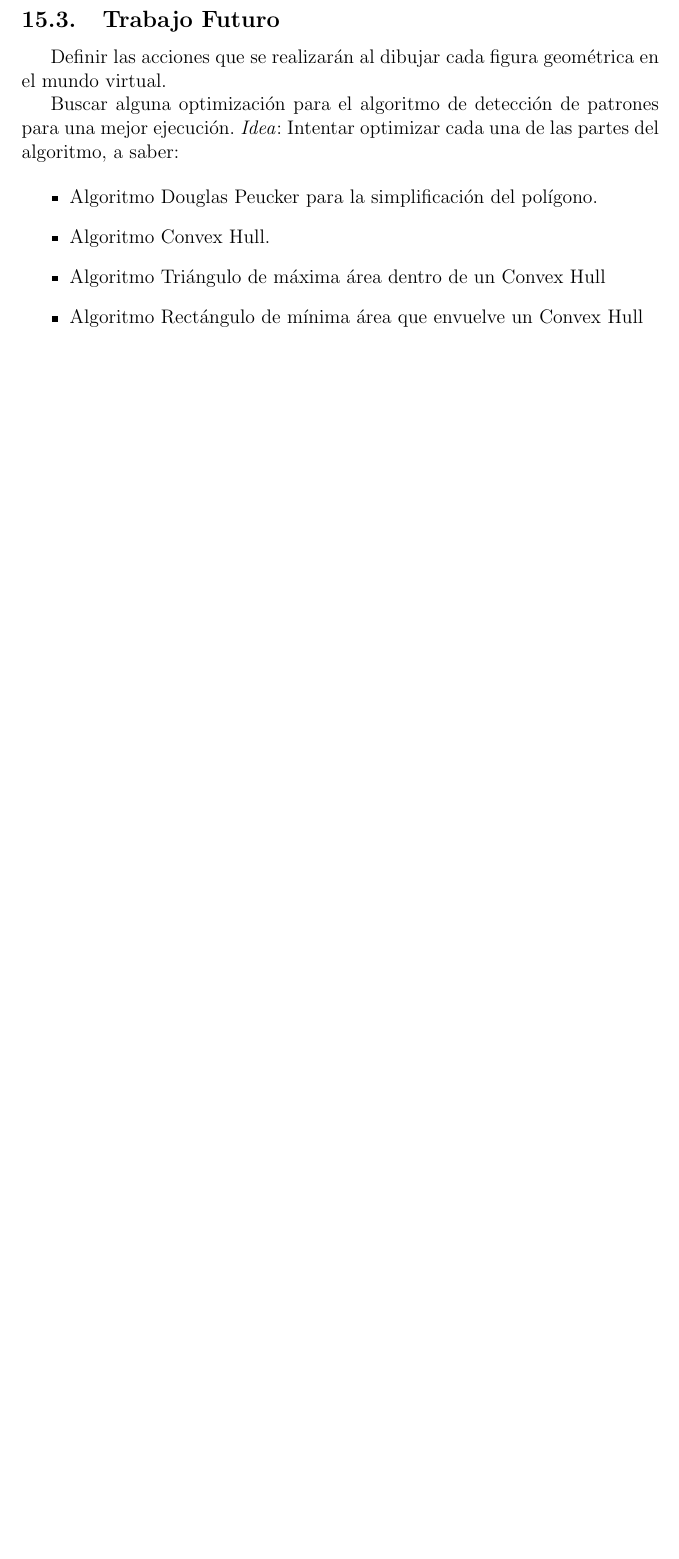
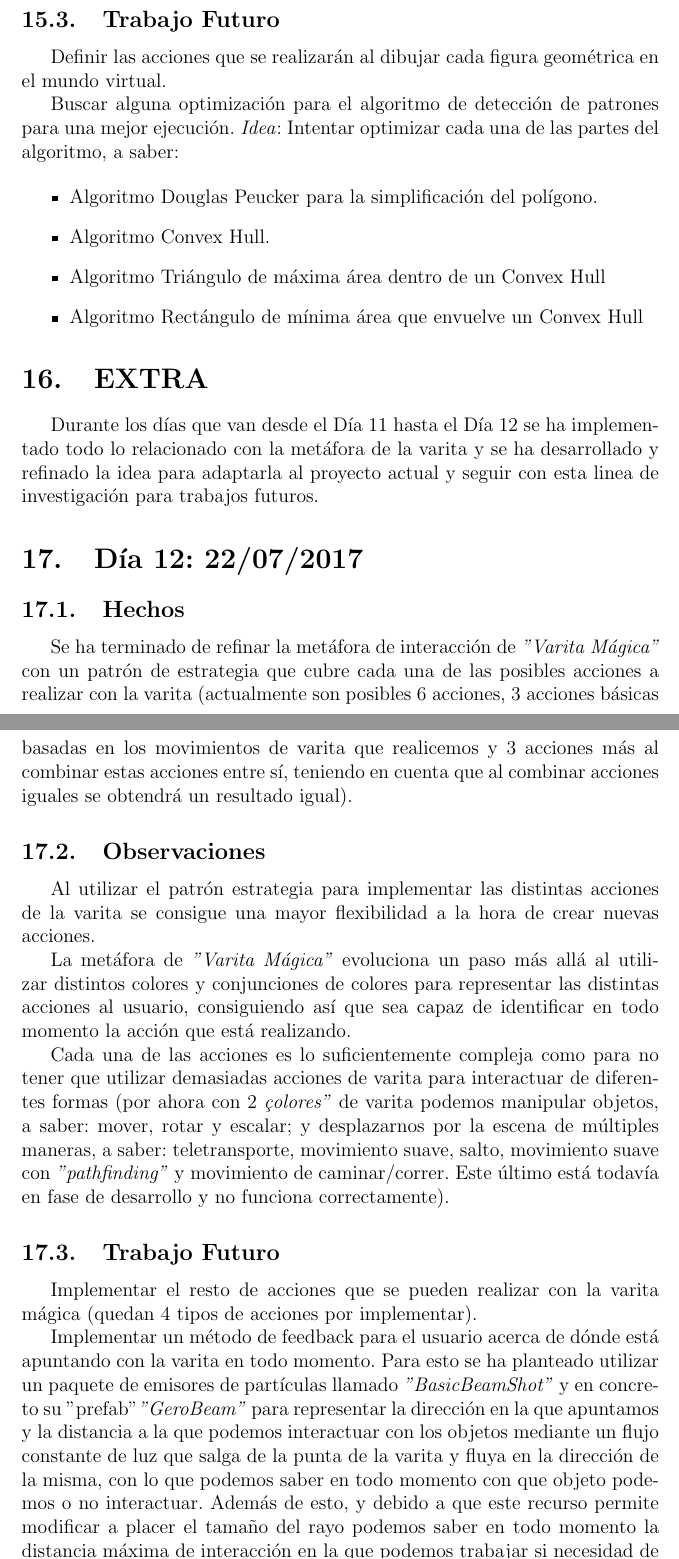
Before and after one commit to joseka1234/OculusTFM, a LaTeX paper (Cuaderno Bitacora/CuadernoBitacora.tex): part of page 11 of 13 before the commit and two parts of pages 11 and 12 of 14 after it, the two joined at a grey line, cut so that both start at the same text, the shorter picture padded with empty space. Compiled offline with pdfLaTeX.

Commit message:
Corregido bug menor en el script de interacción con varita y actualizada la bitácora

```diff
--- a/Cuaderno Bitacora/CuadernoBitacora.tex
+++ b/Cuaderno Bitacora/CuadernoBitacora.tex
@@ -298,6 +298,30 @@ Buscar alguna optimización para el algoritmo de detección de patrones para una
 \item Algoritmo Rectángulo de mínima área que envuelve un Convex Hull
 \end{itemize}
 
+\section{EXTRA}
+
+Durante los días que van desde el Día 11 hasta el Día 12 se ha implementado todo lo relacionado con la metáfora de la varita y se ha desarrollado y refinado la idea para adaptarla al proyecto actual y seguir con esta linea de investigación para trabajos futuros.
+
+\section{Día 12: 22/07/2017}
+
+\subsection{Hechos}
+
+Se ha terminado de refinar la metáfora de interacción de \textit{"Varita Mágica"} con un patrón de estrategia que cubre cada una de las posibles acciones a realizar con la varita (actualmente son posibles 6 acciones, 3 acciones básicas basadas en los movimientos de varita que realicemos y 3 acciones más al combinar estas acciones entre sí, teniendo en cuenta que al combinar acciones iguales se obtendrá un resultado igual).
+
+\subsection{Observaciones}
+
+Al utilizar el patrón estrategia para implementar las distintas acciones de la varita se consigue una mayor flexibilidad a la hora de crear nuevas acciones.
+
+La metáfora de \textit{"Varita Mágica"} evoluciona un paso más allá al utilizar distintos colores y conjunciones de colores para representar las distintas acciones al usuario, consiguiendo así que sea capaz de identificar en todo momento la acción que está realizando.
+
+Cada una de las acciones es lo suficientemente compleja como para no tener que utilizar demasiadas acciones de varita para interactuar de diferentes formas (por ahora con 2 \textit{"colores"} de varita podemos manipular objetos, a saber: mover, rotar y escalar; y desplazarnos por la escena de múltiples maneras, a saber: teletransporte, movimiento suave, salto, movimiento suave con \textit{"pathfinding"} y movimiento de caminar/correr. Este último está todavía en fase de desarrollo y no funciona correctamente).
+
+\subsection{Trabajo Futuro}
+
+Implementar el resto de acciones que se pueden realizar con la varita mágica (quedan 4 tipos de acciones por implementar).
+
+Implementar un método de feedback para el usuario acerca de dónde está apuntando con la varita en todo momento. Para esto se ha planteado utilizar un paquete de emisores de partículas llamado \textit{"BasicBeamShot"} y en concreto su "prefab" \textit{"GeroBeam"} para representar la dirección en la que apuntamos y la distancia a la que podemos interactuar con los objetos mediante un flujo constante de luz que salga de la punta de la varita y fluya en la dirección de la misma, con lo que podemos saber en todo momento con que objeto podemos o no interactuar. Además de esto, y debido a que este recurso permite modificar a placer el tamaño del rayo podemos saber en todo momento la distancia máxima de interacción en la que podemos trabajar si necesidad de desplazarnos por la escena.
+
 %--- Sección de bibliografía ---%
 \break
 
```
Also changed, not shown: Cuaderno Bitacora/CuadernoBitacora.pdf, 15 other files.
